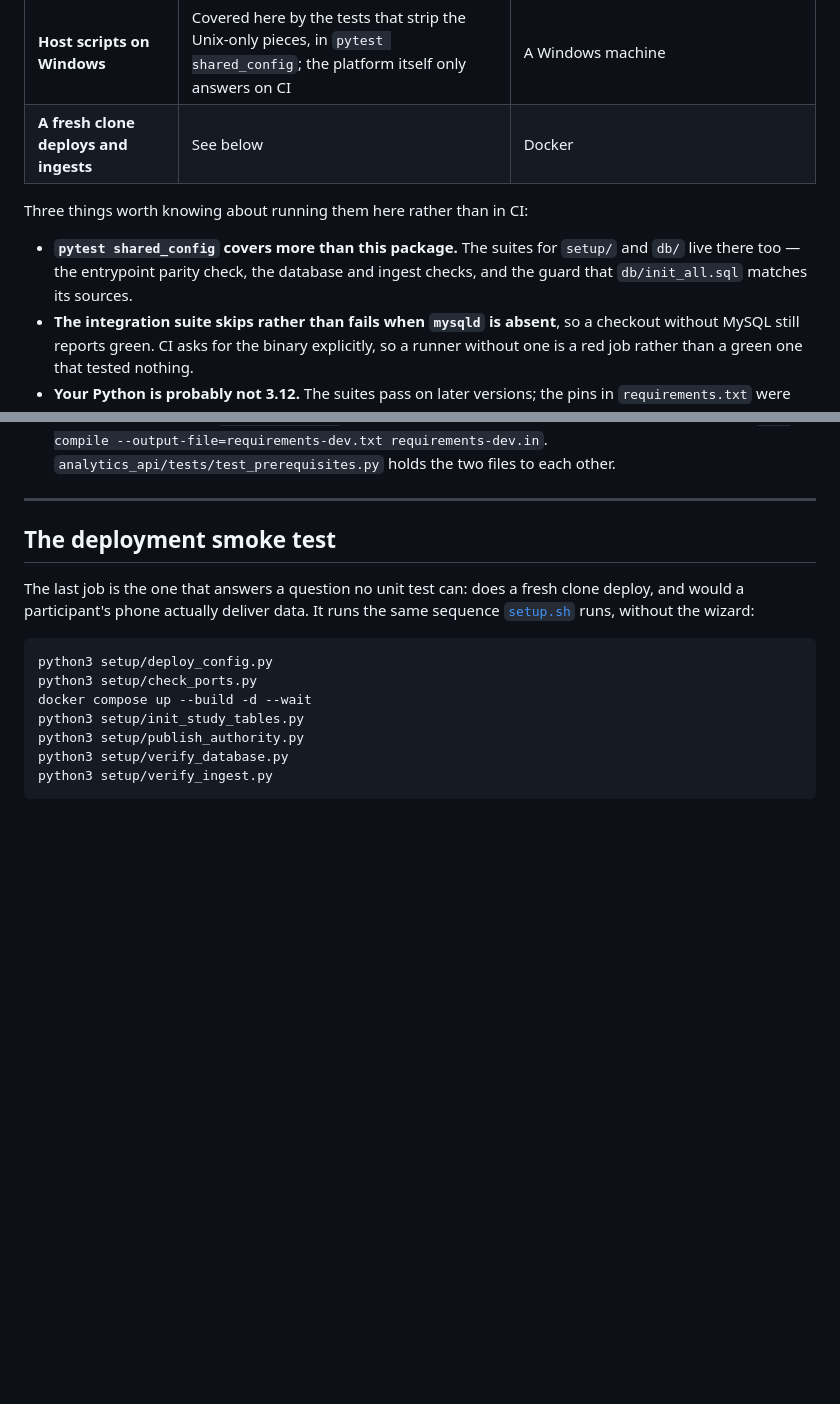
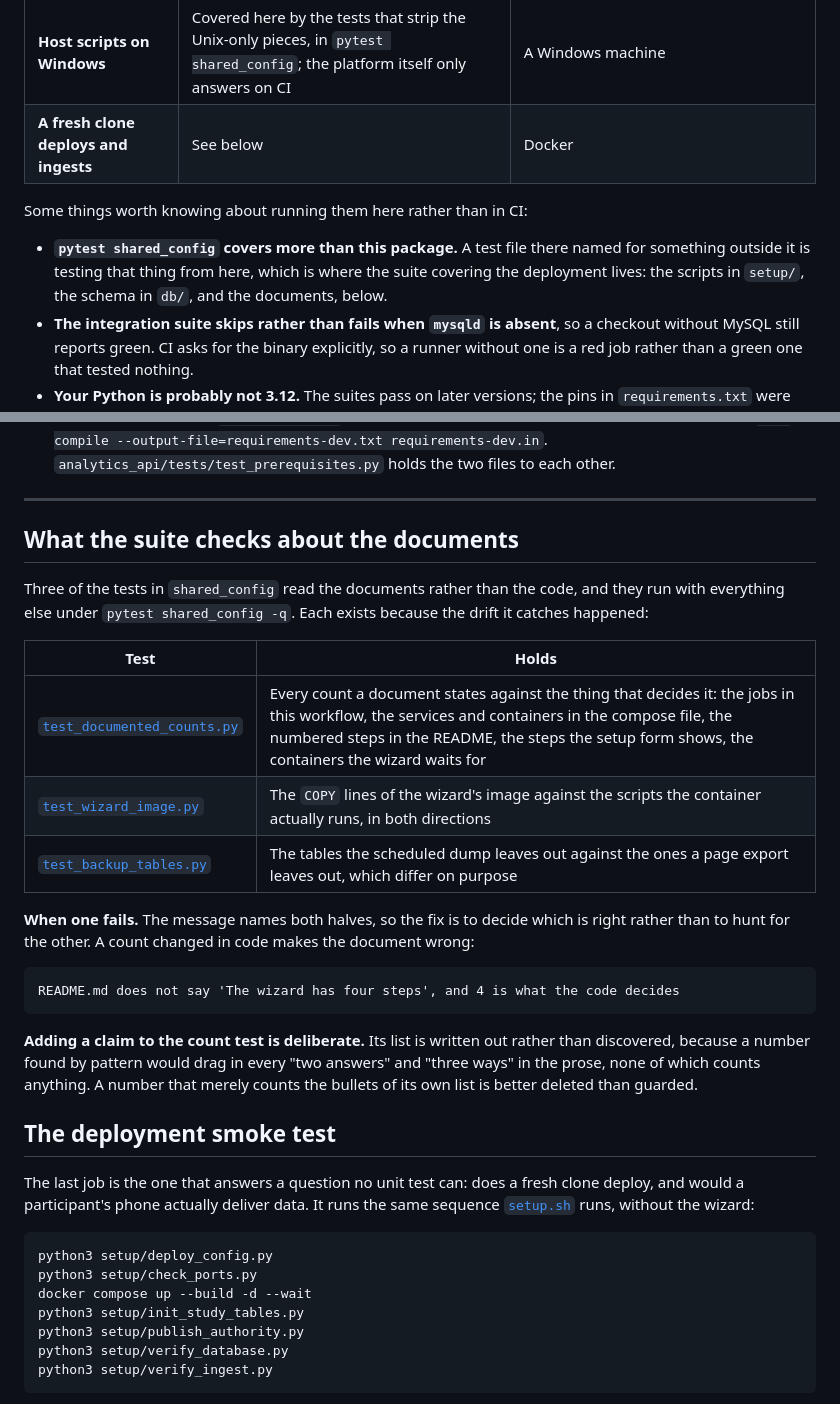
Before and after one commit to va13k/aware_dashboard, a Markdown page: docs/dev/checks.md, 2 parts joined by grey strips. GitHub-like rendering; blank space fills up the shorter version.

````diff
--- a/docs/dev/checks.md
+++ b/docs/dev/checks.md
@@ -23,11 +23,12 @@ rather than taking whatever the runner ships.
 | **Host scripts on Windows** | Covered here by the tests that strip the Unix-only pieces, in `pytest shared_config`; the platform itself only answers on CI | A Windows machine |
 | **A fresh clone deploys and ingests** | See below | Docker |
 
-Three things worth knowing about running them here rather than in CI:
+Some things worth knowing about running them here rather than in CI:
 
-- **`pytest shared_config` covers more than this package.** The suites for `setup/`
-  and `db/` live there too — the entrypoint parity check, the database and ingest
-  checks, and the guard that `db/init_all.sql` matches its sources.
+- **`pytest shared_config` covers more than this package.** A test file there named
+  for something outside it is testing that thing from here, which is where the suite
+  covering the deployment lives: the scripts in `setup/`, the schema in `db/`, and
+  the documents, below.
 - **The integration suite skips rather than fails when `mysqld` is absent**, so a
   checkout without MySQL still reports green. CI asks for the binary explicitly, so
   a runner without one is a red job rather than a green one that tested nothing.
@@ -46,6 +47,32 @@ Three things worth knowing about running them here rather than in CI:
   `analytics_api/tests/test_prerequisites.py` holds the two files to each other.
 
 ---
+
+## What the suite checks about the documents
+
+Three of the tests in `shared_config` read the documents rather than the code, and
+they run with everything else under `pytest shared_config -q`. Each exists because
+the drift it catches happened:
+
+| Test | Holds |
+| --- | --- |
+[`test_documented_counts.py`](../../shared_config/test_documented_counts.py) | Every count a document states against the thing that decides it: the jobs in this workflow, the services and containers in the compose file, the numbered steps in the README, the steps the setup form shows, the containers the wizard waits for |
+[`test_wizard_image.py`](../../shared_config/test_wizard_image.py) | The `COPY` lines of the wizard's image against the scripts the container actually runs, in both directions |
+[`test_backup_tables.py`](../../shared_config/test_backup_tables.py) | The tables the scheduled dump leaves out against the ones a page export leaves out, which differ on purpose |
+
+**When one fails.** The message names both halves, so the fix is to decide which is
+right rather than to hunt for the other. A count changed in code makes the document
+wrong:
+
+```
+README.md does not say 'The wizard has four steps', and 4 is what the code decides
+```
+
+**Adding a claim to the count test is deliberate.** Its list is written out rather
+than discovered, because a number found by pattern would drag in every "two answers"
+and "three ways" in the prose, none of which counts anything. A number that merely
+counts the bullets of its own list is better deleted than guarded.
+
 
 ## The deployment smoke test
 
````
Also changed, not shown: shared_config/README.md (+6 -0 lines).
